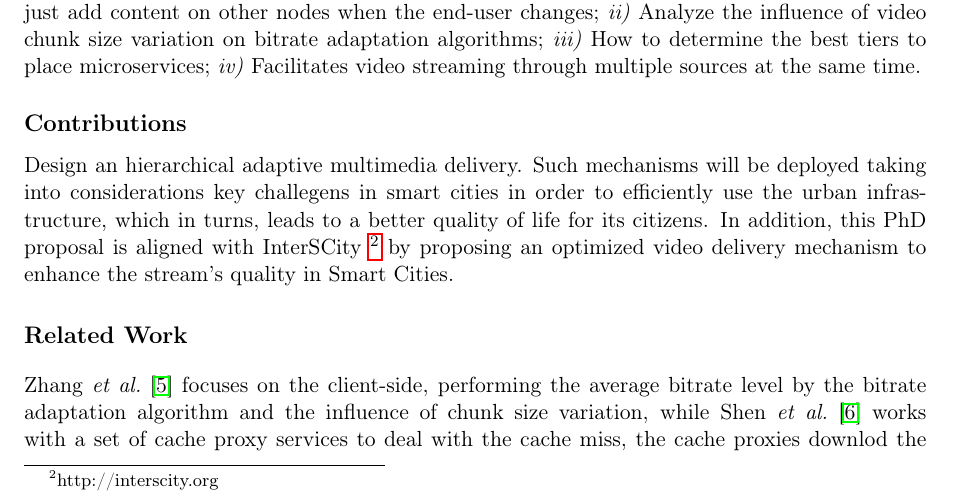
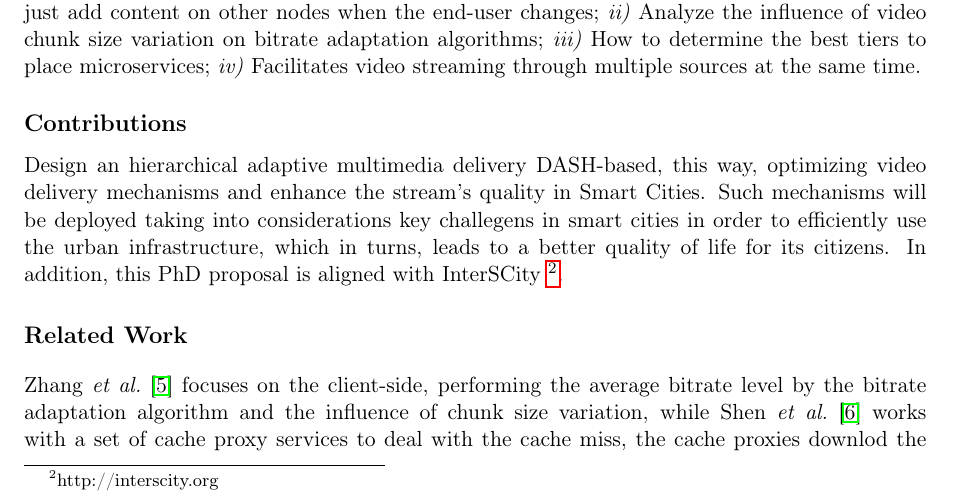
Before and after one commit to eduardogama/Google2019, a LaTeX document (paper.tex, which reads contributions.tex): part of page 2 of 3, cut so that both start at the same text. Compiled offline with pdfLaTeX.

Commit message:
Updates from Overleaf

```diff
--- a/contributions.tex
+++ b/contributions.tex
@@ -7,9 +7,8 @@
 
 %The aimed mechanism solution can be used to assist the content providers, accomodating the multimedia segments in different network tiers, in this way, the regionals networks may attend the end-users. This project is aligned with the google products which may be deployed such as a plugin in a web browser or a mobile app, beyond that, the service deployment possibility in different Point of Presence nodes in many situations. it is also possible to program a long-term lease, for example, to an electrical utility company to accommodate its smart grid components such as meters, sensors, controllers, and other IoT devices. A short-term lease is also feasible, for example, when a public venue or a concert promoter wants to have a dedicated slice for a weekend-long festival and optimize it for streaming high-quality video and music data.
 
-Design an hierarchical adaptive multimedia delivery. Such mechanisms will be deployed taking into considerations key challegens in smart cities in order to efficiently use the urban infrastructure, which in turns, leads to a better quality of life for its citizens.
-In addition, this PhD proposal is aligned with InterSCity~\footnote{http://interscity.org} by proposing an optimized video delivery mechanism to enhance the stream's quality in Smart Cities.
-
+Design an hierarchical adaptive multimedia delivery DASH-based, this way, optimizing video delivery mechanisms and enhance the stream's quality in Smart Cities. Such mechanisms will be deployed taking into considerations key challegens in smart cities in order to efficiently use the urban infrastructure, which in turns, leads to a better quality of life for its citizens.
+In addition, this PhD proposal is aligned with InterSCity~\footnote{http://interscity.org}.
 
 %, analize the QoE and network characteristicis through the empirical experiments .  , aiming to approach the theoretical
 %performance boundary. We proposed two strategies:
```
